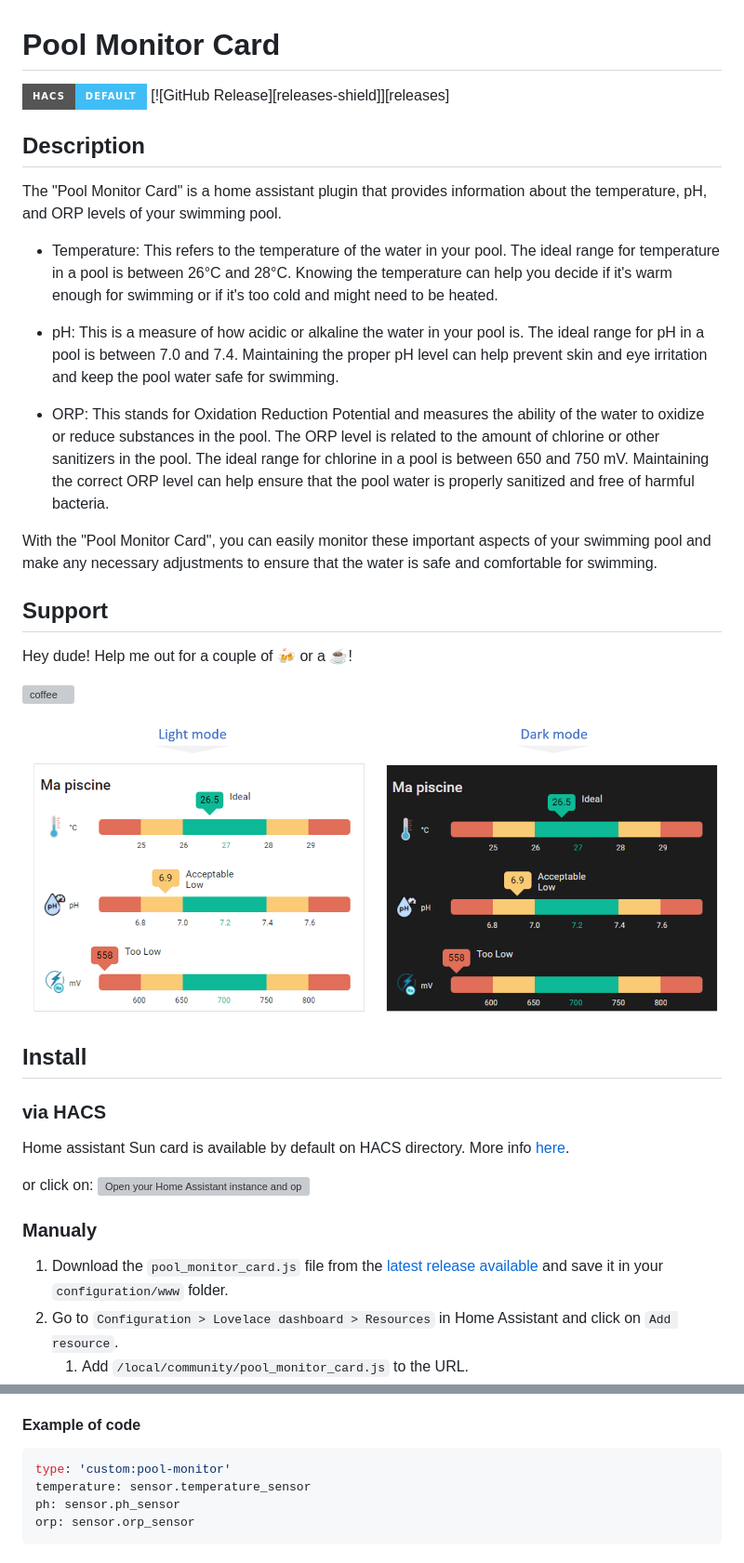
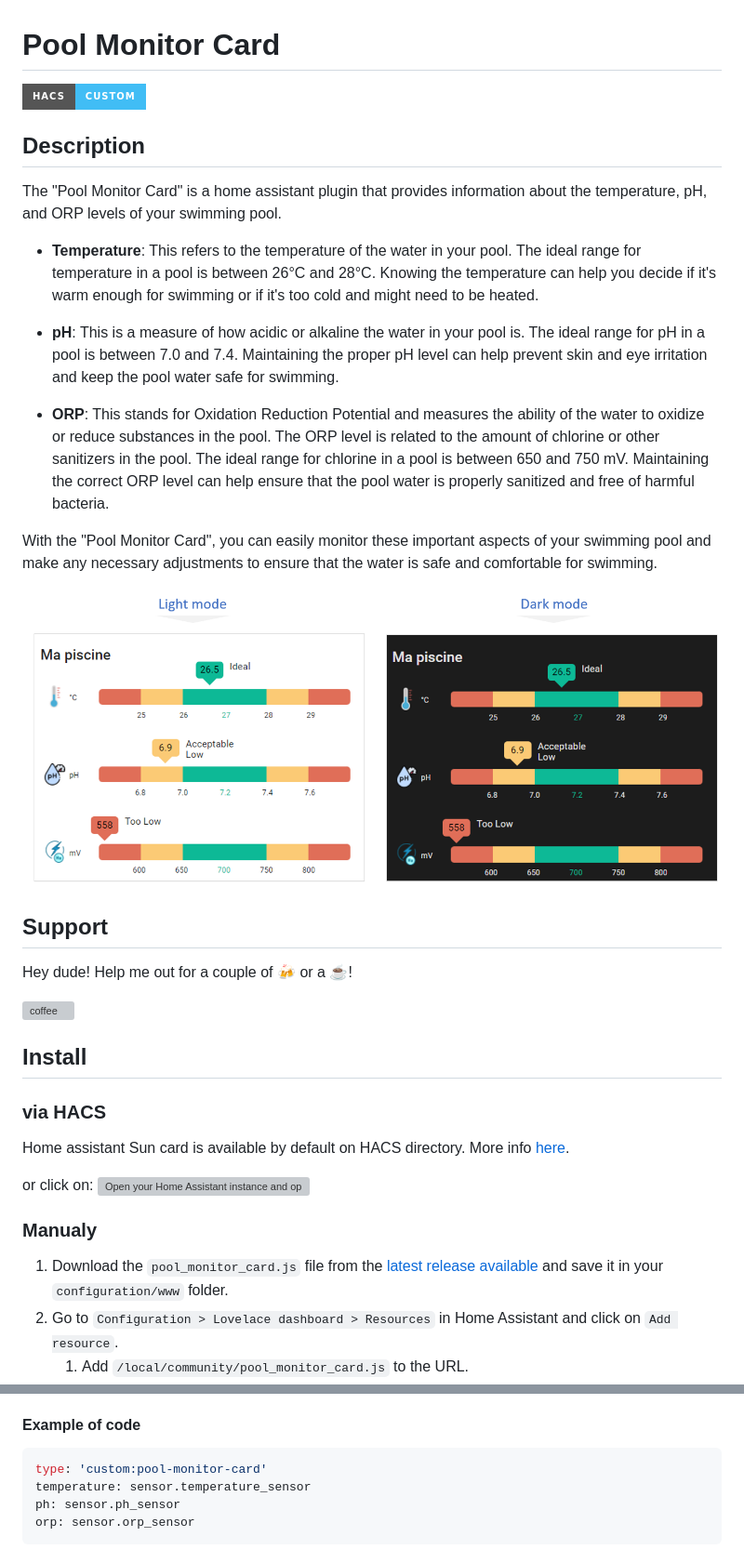
Before and after one commit to wilsto/pool-monitor-card, a Markdown page: info.md, 2 parts joined by grey strips. Shown at 93% size. GitHub-like rendering; badges without logos; grey boxes are pictures that could not be loaded.

````diff
--- a/info.md
+++ b/info.md
@@ -1,18 +1,18 @@
 # Pool Monitor Card
-[![hacs_badge](https://img.shields.io/badge/HACS-Default-41BDF5.svg?style=for-the-badge)](https://github.com/hacs/integration)
-[![GitHub Release][releases-shield]][releases]
+[![hacs_badge](https://img.shields.io/badge/HACS-Custom-41BDF5.svg?style=for-the-badge)](https://github.com/hacs/integration)
 
 ## Description
 The "Pool Monitor Card" is a home assistant plugin that provides information about the temperature, pH, and ORP levels of your swimming pool.
 
- - Temperature: This refers to the temperature of the water in your pool. The ideal range for temperature in a pool is between 26°C and 28°C.  Knowing the temperature can help you decide if it's warm enough for swimming or if it's too cold and might need to be heated.
+ - **Temperature**: This refers to the temperature of the water in your pool. The ideal range for temperature in a pool is between 26°C and 28°C.  Knowing the temperature can help you decide if it's warm enough for swimming or if it's too cold and might need to be heated.
 
- - pH: This is a measure of how acidic or alkaline the water in your pool is. The ideal range for pH in a pool is between 7.0 and 7.4. Maintaining the proper pH level can help prevent skin and eye irritation and keep the pool water safe for swimming.
+ - **pH**: This is a measure of how acidic or alkaline the water in your pool is. The ideal range for pH in a pool is between 7.0 and 7.4. Maintaining the proper pH level can help prevent skin and eye irritation and keep the pool water safe for swimming.
 
- - ORP: This stands for Oxidation Reduction Potential and measures the ability of the water to oxidize or reduce substances in the pool. The ORP level is related to the amount of chlorine or other sanitizers in the pool.  The ideal range for chlorine in a pool is between 650 and 750 mV. Maintaining the correct ORP level can help ensure that the pool water is properly sanitized and free of harmful bacteria.
+ - **ORP**: This stands for Oxidation Reduction Potential and measures the ability of the water to oxidize or reduce substances in the pool. The ORP level is related to the amount of chlorine or other sanitizers in the pool.  The ideal range for chlorine in a pool is between 650 and 750 mV. Maintaining the correct ORP level can help ensure that the pool water is properly sanitized and free of harmful bacteria.
 
 With the "Pool Monitor Card", you can easily monitor these important aspects of your swimming pool and make any necessary adjustments to ensure that the water is safe and comfortable for swimming.
 
+![all](example/light-dark-card.png)
 
 ## Support
 
@@ -20,9 +20,6 @@ Hey dude! Help me out for a couple of :beers: or a :coffee:!
 
 [![coffee](https://www.buymeacoffee.com/assets/img/custom_images/black_img.png)](https://bmc.link/wilsto)
 
-
-![all](example/light-dark-card.png)
-
 ## Install
 ### via HACS
 Home assistant Sun card is available by default on HACS directory. More info [here](https://hacs.xyz/).
@@ -52,7 +49,7 @@ Note: If `Custom: Pool Monitor card` doesn't appear you will have to reload clea
 
 #### Example of code
 ```yaml
-type: 'custom:pool-monitor'
+type: 'custom:pool-monitor-card'
 temperature: sensor.temperature_sensor
 ph: sensor.ph_sensor
 orp: sensor.orp_sensor
````
Also changed, not shown: other parts of info.md (+2 -2 lines), README.md (+1 -1 lines).
